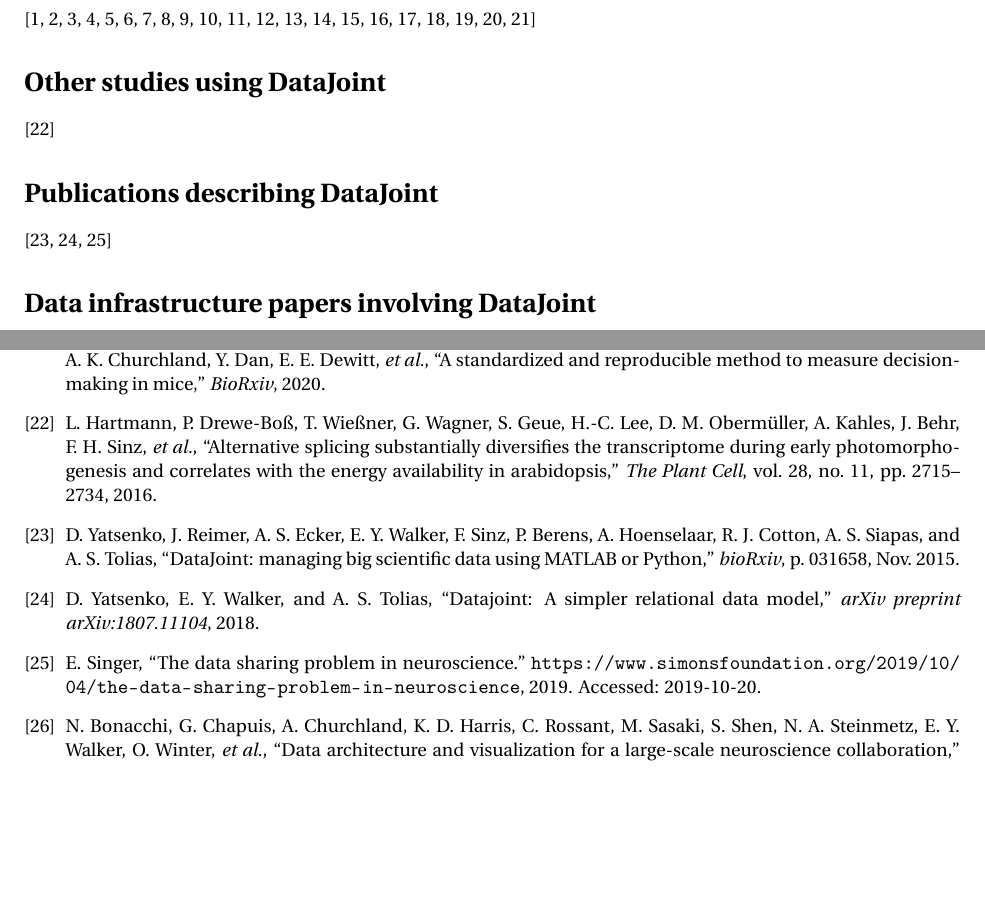
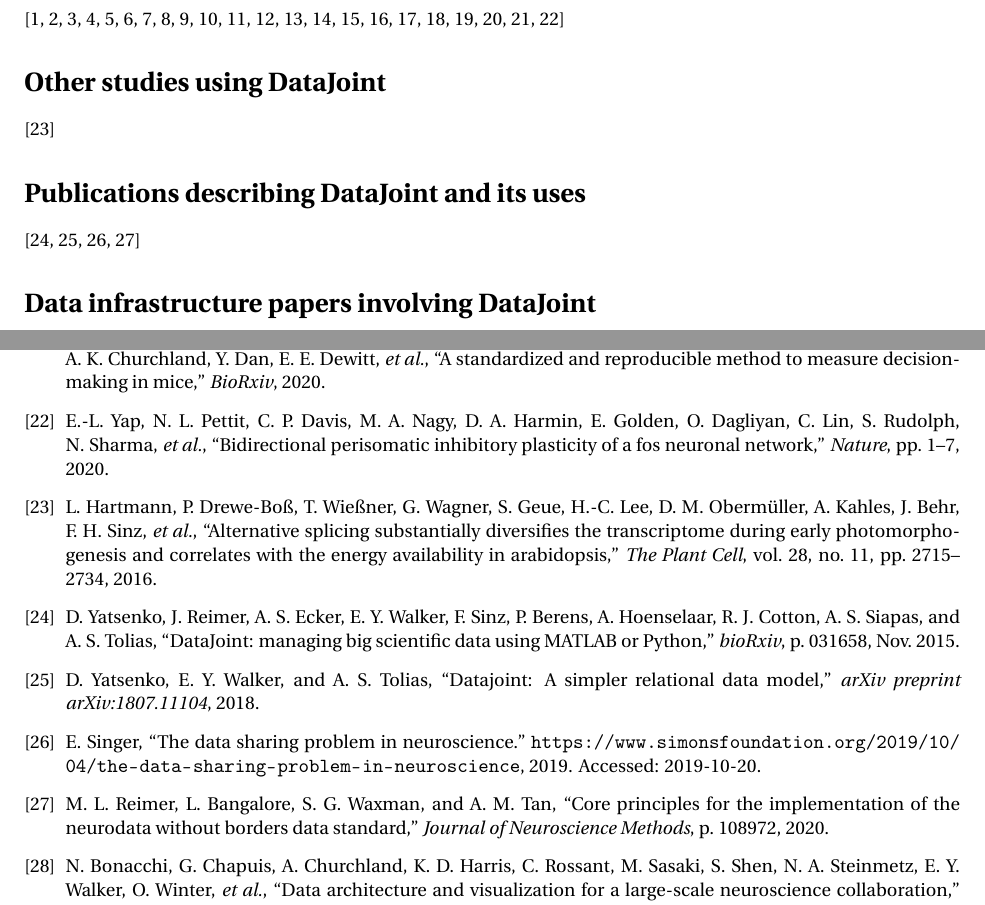
Before and after one commit to datajoint/datajoint-citations, a LaTeX document (citations.tex, which reads DataJoint.bib): two parts of pages 1 and 2 of 2, joined at a grey line, cut so that both start at the same text, the shorter picture padded with empty space. Compiled offline with pdfLaTeX.

Commit message:
add two more citations

```diff
--- a/DataJoint.bib
+++ b/DataJoint.bib
@@ -1,3 +1,21 @@
+@article{reimer2020core,
+  title={Core principles for the implementation of the neurodata without borders data standard},
+  author={Reimer, Marike L and Bangalore, Lakshmi and Waxman, Stephen G and Tan, Andrew M},
+  journal={Journal of Neuroscience Methods},
+  pages={108972},
+  year={2020},
+  publisher={Elsevier}
+}
+
+@article{yap2020bidirectional,
+  title={Bidirectional perisomatic inhibitory plasticity of a Fos neuronal network},
+  author={Yap, Ee-Lynn and Pettit, Noah L and Davis, Christopher P and Nagy, M Aurel and Harmin, David A and Golden, Emily and Dagliyan, Onur and Lin, Cindy and Rudolph, Stephanie and Sharma, Nikhil and others},
+  journal={Nature},
+  pages={1--7},
+  year={2020},
+  publisher={Nature Publishing Group}
+}
+
 @article{cadena2019deep,
   title={Deep convolutional models improve predictions of macaque V1 responses to natural images},
   author={Cadena, Santiago A and Denfield, George H and Walker, Edgar Y and Gatys, Leon A and Tolias, Andreas S and Bethge, Matthias and Ecker, Alexander S},
--- a/citations.tex
+++ b/citations.tex
@@ -13,13 +13,13 @@
 shan2016spatial, cadwell2016, baden2016functional,
 reimer-2016, franke-2017, denfield2018attentional,
 sinz2018stimulus, roson2019mouse, walker2019inception, fahey2019global, cadena2019deep, heath2020circuit,
-aguillon2020standardized}
+aguillon2020standardized, yap2020bidirectional}
 
 \section*{Other studies using DataJoint}
 \cite{hartmann2016alternative}
 
-\section*{Publications describing DataJoint}
-\cite{yatsenko-datajoint-2015, yatsenko-2018-datajoint, singer2019}
+\section*{Publications describing DataJoint and its uses}
+\cite{yatsenko-datajoint-2015, yatsenko-2018-datajoint, singer2019, reimer2020core}
 
 \section*{Data infrastructure papers involving DataJoint}
 \cite{bonacchi2019data}
```
